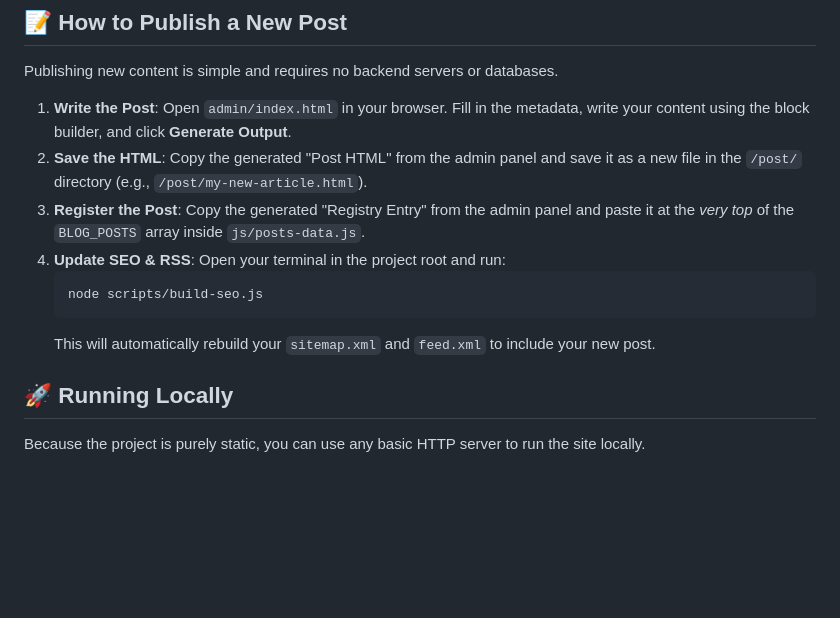
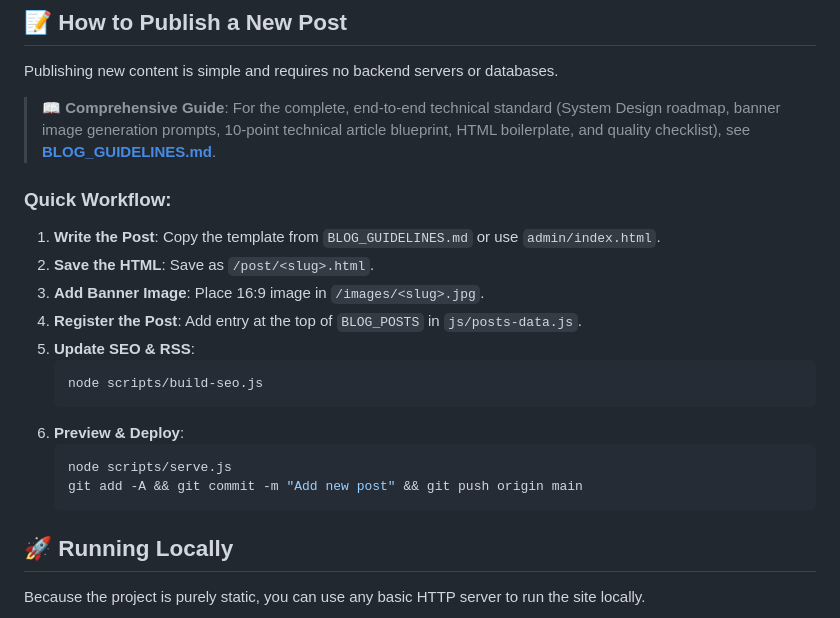
Before and after one commit to dhirajkumarroy/digital-drift, a Markdown page: README.md, the part around the change. GitHub-like rendering; blank space fills up the shorter version.

Commit message:
Add comprehensive blog creation and engineering guide (BLOG_GUIDELINES.md)

````diff
--- a/README.md
+++ b/README.md
@@ -47,14 +47,22 @@ digital-drift/
 
 Publishing new content is simple and requires no backend servers or databases.
 
-1. **Write the Post**: Open `admin/index.html` in your browser. Fill in the metadata, write your content using the block builder, and click **Generate Output**.
-2. **Save the HTML**: Copy the generated "Post HTML" from the admin panel and save it as a new file in the `/post/` directory (e.g., `/post/my-new-article.html`).
-3. **Register the Post**: Copy the generated "Registry Entry" from the admin panel and paste it at the *very top* of the `BLOG_POSTS` array inside `js/posts-data.js`.
-4. **Update SEO & RSS**: Open your terminal in the project root and run:
+> 📖 **Comprehensive Guide**: For the complete, end-to-end technical standard (System Design roadmap, banner image generation prompts, 10-point technical article blueprint, HTML boilerplate, and quality checklist), see **[BLOG_GUIDELINES.md](BLOG_GUIDELINES.md)**.
+
+### Quick Workflow:
+1. **Write the Post**: Copy the template from `BLOG_GUIDELINES.md` or use `admin/index.html`.
+2. **Save the HTML**: Save as `/post/<slug>.html`.
+3. **Add Banner Image**: Place 16:9 image in `/images/<slug>.jpg`.
+4. **Register the Post**: Add entry at the top of `BLOG_POSTS` in `js/posts-data.js`.
+5. **Update SEO & RSS**:
    ```bash
    node scripts/build-seo.js
    ```
-   This will automatically rebuild your `sitemap.xml` and `feed.xml` to include your new post.
+6. **Preview & Deploy**:
+   ```bash
+   node scripts/serve.js
+   git add -A && git commit -m "Add new post" && git push origin main
+   ```
 
 ## 🚀 Running Locally
 
````
Also changed, not shown: BLOG_GUIDELINES.md (added, +517 -0 lines).
